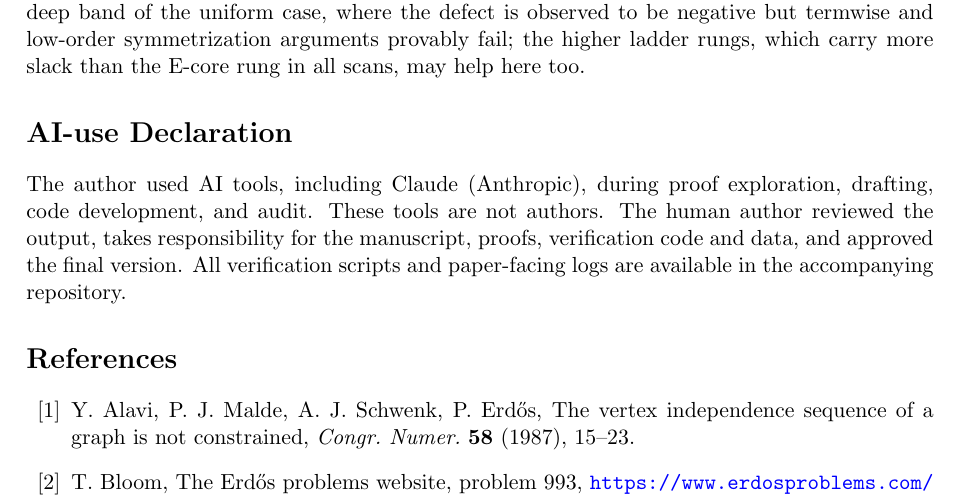
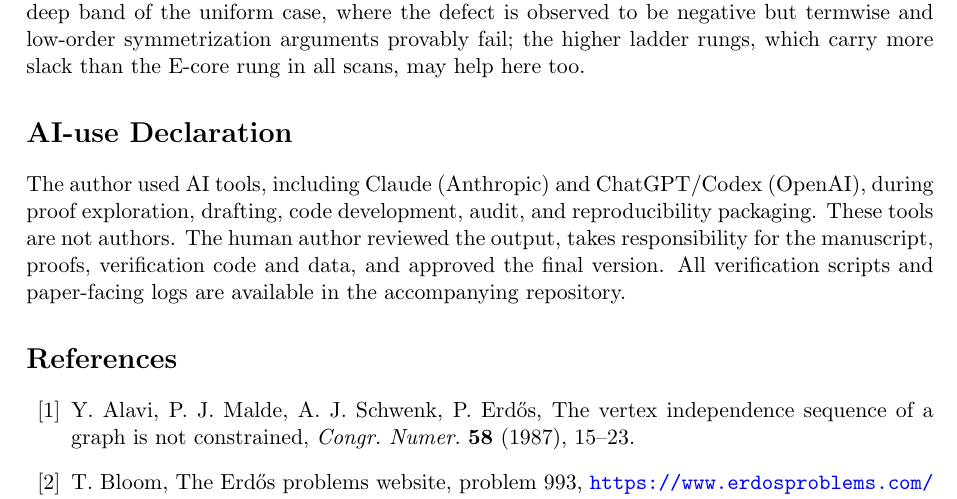
Before and after one commit to madmax0404/erdos-993-paper, a LaTeX paper (paper/main.tex): part of page 20 of 21, cut so that both start at the same text. Compiled offline with pdfLaTeX.

Commit message:
Update AI-use declaration

```diff
--- a/paper/main.tex
+++ b/paper/main.tex
@@ -1486,12 +1486,12 @@ slack than the E-core rung in all scans, may help here too.
 
 \section*{AI-use Declaration}
 
-The author used AI tools, including Claude (Anthropic), during proof
-exploration, drafting, code development, and audit.  These tools are
-not authors.  The human author reviewed the output, takes responsibility
-for the manuscript, proofs, verification code and data, and approved the
-final version.  All verification scripts and paper-facing logs are
-available in the accompanying repository.
+The author used AI tools, including Claude (Anthropic) and ChatGPT/Codex
+(OpenAI), during proof exploration, drafting, code development, audit, and
+reproducibility packaging.  These tools are not authors.  The human author
+reviewed the output, takes responsibility for the manuscript, proofs,
+verification code and data, and approved the final version.  All verification
+scripts and paper-facing logs are available in the accompanying repository.
 
 \begin{thebibliography}{99}
 \bibitem{AMSE87} Y.~Alavi, P.~J. Malde, A.~J. Schwenk, P.~Erd\H{o}s,
```
Also changed, not shown: paper/main.pdf.
